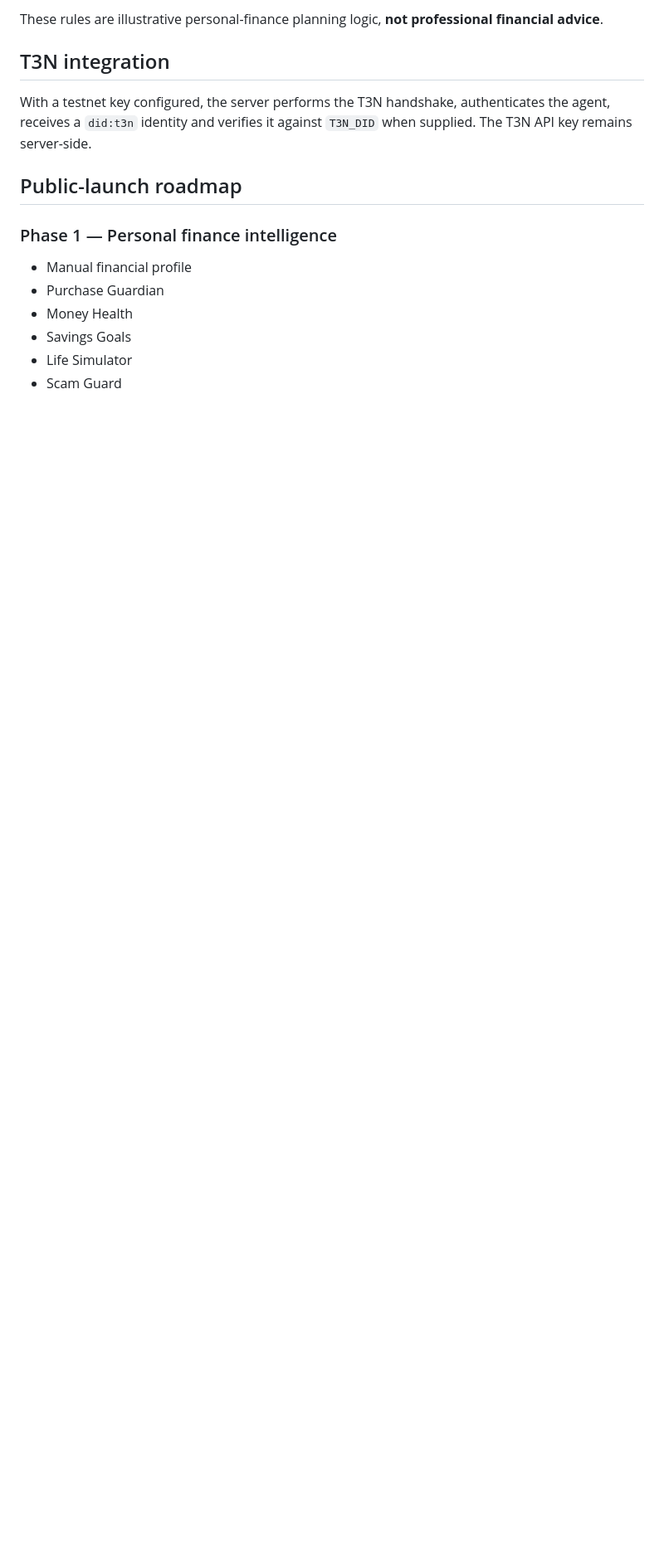
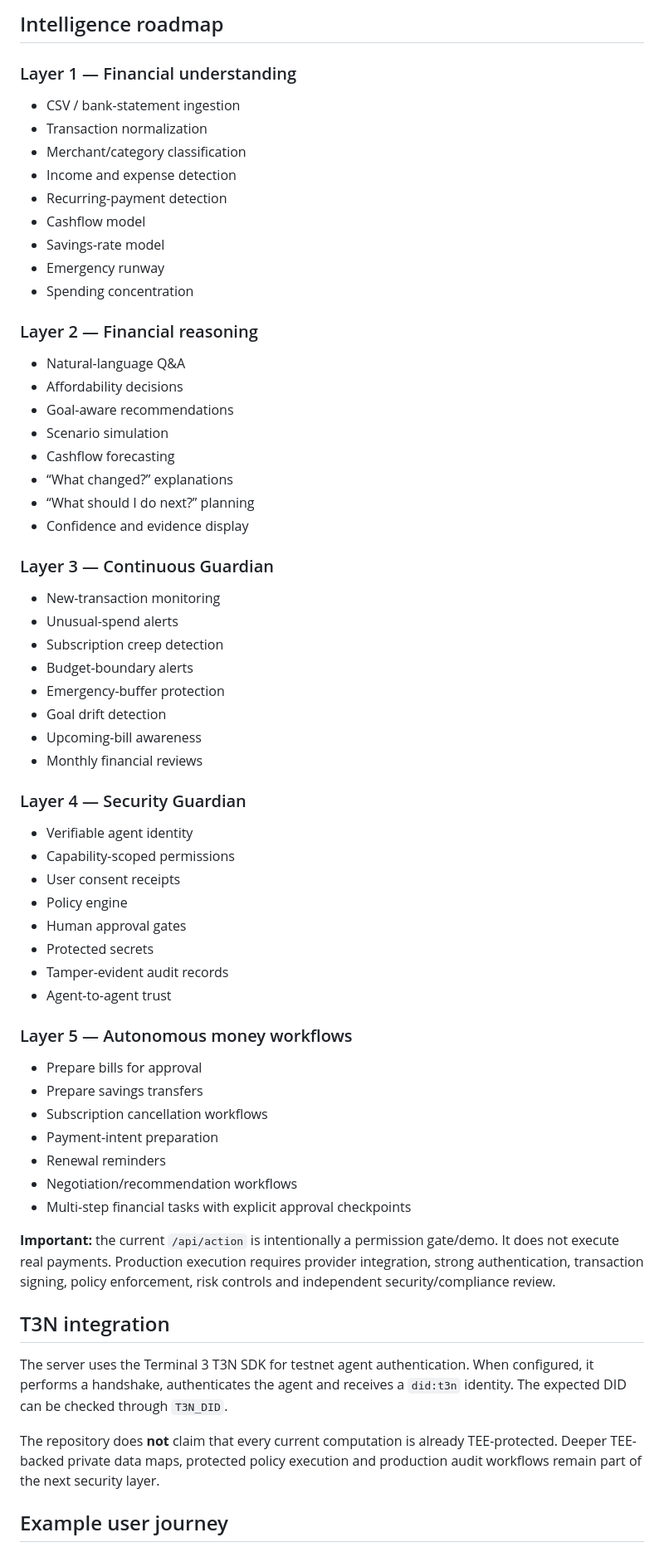
Before and after one commit to tanws01/AI-Money-Guardian, a Markdown page: README.md, the part around one of its changes. Shown at 83% size. Rendered like a GitHub page; blank space fills up the shorter version.

```diff
--- a/README.md
+++ b/README.md
@@ -62,17 +68,63 @@ Results are **APPROVED**, **CAUTION** or **DENIED** with explainable checks and
 
-These rules are illustrative personal-finance planning logic, **not professional financial advice**.
+## Intelligence roadmap
+
+### Layer 1 — Financial understanding
+- CSV / bank-statement ingestion
+- Transaction normalization
+- Merchant/category classification
+- Income and expense detection
+- Recurring-payment detection
+- Cashflow model
+- Savings-rate model
+- Emergency runway
+- Spending concentration
+
+### Layer 2 — Financial reasoning
+- Natural-language Q&A
+- Affordability decisions
+- Goal-aware recommendations
+- Scenario simulation
+- Cashflow forecasting
+- “What changed?” explanations
+- “What should I do next?” planning
+- Confidence and evidence display
+
+### Layer 3 — Continuous Guardian
+- New-transaction monitoring
+- Unusual-spend alerts
+- Subscription creep detection
+- Budget-boundary alerts
+- Emergency-buffer protection
+- Goal drift detection
+- Upcoming-bill awareness
+- Monthly financial reviews
+
+### Layer 4 — Security Guardian
+- Verifiable agent identity
+- Capability-scoped permissions
+- User consent receipts
+- Policy engine
+- Human approval gates
+- Protected secrets
+- Tamper-evident audit records
+- Agent-to-agent trust
+
+### Layer 5 — Autonomous money workflows
+- Prepare bills for approval
+- Prepare savings transfers
+- Subscription cancellation workflows
+- Payment-intent preparation
+- Renewal reminders
+- Negotiation/recommendation workflows
+- Multi-step financial tasks with explicit approval checkpoints
+
+**Important:** the current `/api/action` is intentionally a permission gate/demo. It does not execute real payments. Production execution requires provider integration, strong authentication, transaction signing, policy enforcement, risk controls and independent security/compliance review.
 
 ## T3N integration
 
-With a testnet key configured, the server performs the T3N handshake, authenticates the agent, receives a `did:t3n` identity and verifies it against `T3N_DID` when supplied. The T3N API key remains server-side.
+The server uses the Terminal 3 T3N SDK for testnet agent authentication. When configured, it performs a handshake, authenticates the agent and receives a `did:t3n` identity. The expected DID can be checked through `T3N_DID`.
 
-## Public-launch roadmap
+The repository does **not** claim that every current computation is already TEE-protected. Deeper TEE-backed private data maps, protected policy execution and production audit workflows remain part of the next security layer.
 
-### Phase 1 — Personal finance intelligence
-- Manual financial profile
-- Purchase Guardian
-- Money Health
-- Savings Goals
-- Life Simulator
-- Scam Guard
+## Example user journey
 
```
Also changed, not shown: other parts of README.md (+73 -65 lines).
